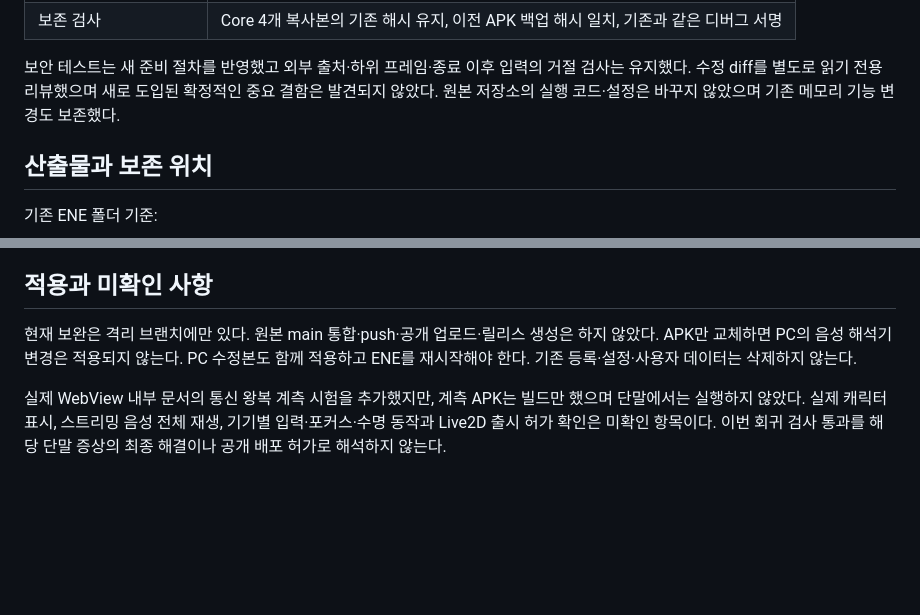
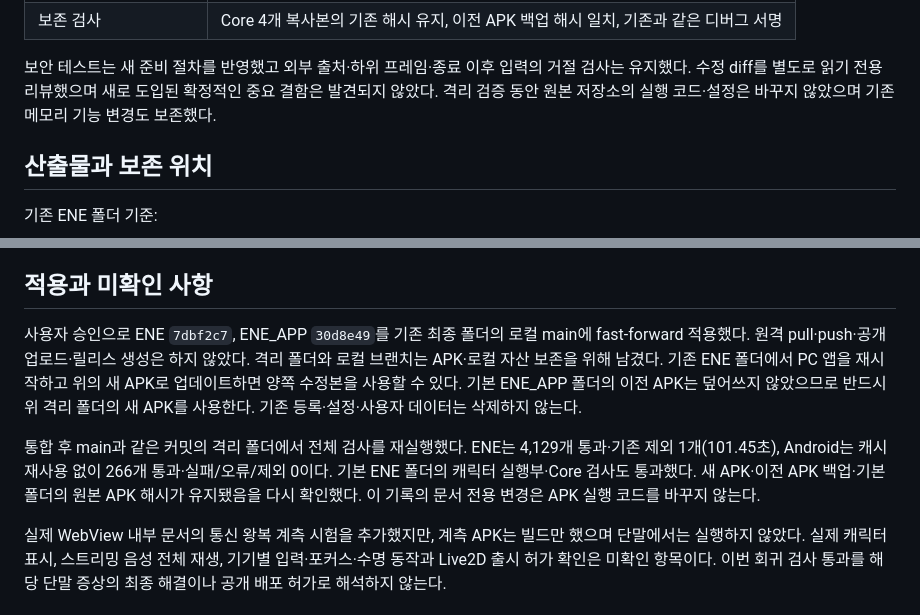
Before and after one commit to An-d-u/ENE, a Markdown page: docs/companion-media-followup-validation.md, 2 parts joined by grey strips. Drawn GitHub-style; blank space fills up the shorter version.

Commit message:
docs: record local integration and post-merge verification

```diff
--- a/docs/companion-media-followup-validation.md
+++ b/docs/companion-media-followup-validation.md
@@ -32,7 +32,7 @@ ENE 기준 커밋은 `40aac44`, ENE_APP 기준 커밋은 `81ee793`이다. 기존
 
 보안 테스트는 새 준비 절차를 반영했고 외부 출처·하위 프레임·종료 이후 입력의 거절 검사는 유지했다.
 수정 diff를 별도로 읽기 전용 리뷰했으며 새로 도입된 확정적인 중요 결함은 발견되지 않았다.
-원본 저장소의 실행 코드·설정은 바꾸지 않았으며 기존 메모리 기능 변경도 보존했다.
+격리 검증 동안 원본 저장소의 실행 코드·설정은 바꾸지 않았으며 기존 메모리 기능 변경도 보존했다.
 
 ## 산출물과 보존 위치
 
@@ -50,9 +50,15 @@ Core·모델·APK·백업은 Git 제외 상태이며 새로 다운로드하지
 
 ## 적용과 미확인 사항
 
-현재 보완은 격리 브랜치에만 있다. 원본 main 통합·push·공개 업로드·릴리스 생성은 하지 않았다.
-APK만 교체하면 PC의 음성 해석기 변경은 적용되지 않는다. PC 수정본도 함께 적용하고 ENE를 재시작해야 한다.
+사용자 승인으로 ENE `7dbf2c7`, ENE_APP `30d8e49`를 기존 최종 폴더의 로컬 main에 fast-forward 적용했다.
+원격 pull·push·공개 업로드·릴리스 생성은 하지 않았다. 격리 폴더와 로컬 브랜치는 APK·로컬 자산 보존을 위해 남겼다.
+기존 ENE 폴더에서 PC 앱을 재시작하고 위의 새 APK로 업데이트하면 양쪽 수정본을 사용할 수 있다.
+기본 ENE_APP 폴더의 이전 APK는 덮어쓰지 않았으므로 반드시 위 격리 폴더의 새 APK를 사용한다.
 기존 등록·설정·사용자 데이터는 삭제하지 않는다.
+
+통합 후 main과 같은 커밋의 격리 폴더에서 전체 검사를 재실행했다. ENE는 4,129개 통과·기존 제외 1개(101.45초),
+Android는 캐시 재사용 없이 266개 통과·실패/오류/제외 0이다. 기본 ENE 폴더의 캐릭터 실행부·Core 검사도 통과했다.
+새 APK·이전 APK 백업·기본 폴더의 원본 APK 해시가 유지됐음을 다시 확인했다. 이 기록의 문서 전용 변경은 APK 실행 코드를 바꾸지 않는다.
 
 실제 WebView 내부 문서의 통신 왕복 계측 시험을 추가했지만, 계측 APK는 빌드만 했으며 단말에서는 실행하지 않았다.
 실제 캐릭터 표시, 스트리밍 음성 전체 재생, 기기별 입력·포커스·수명 동작과 Live2D 출시 허가 확인은 미확인 항목이다.
```
